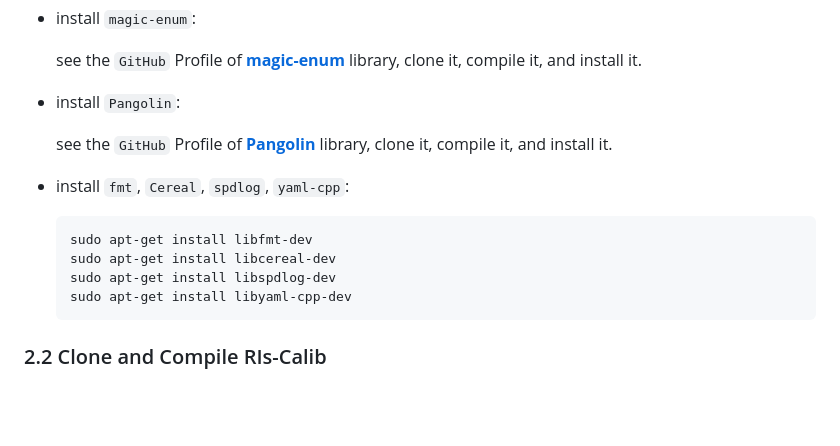
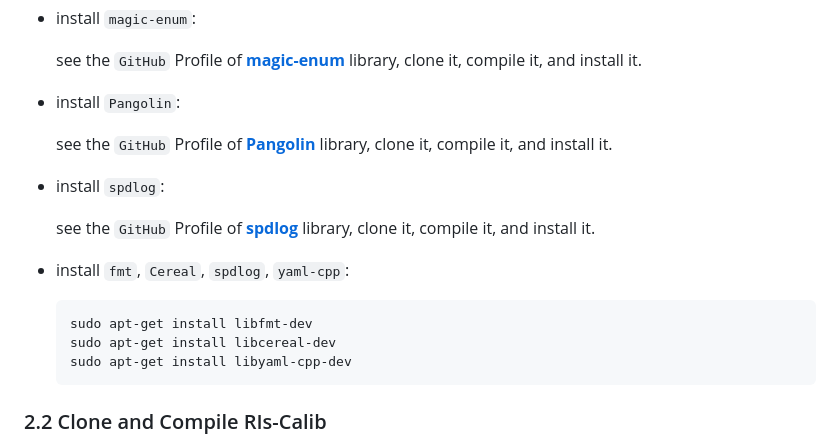
Before and after one commit to Unsigned-Long/RIs-Calib, a Markdown page: readme.md, the part around the change. Drawn GitHub-style; blank space fills up the shorter version.

````diff
--- a/readme.md
+++ b/readme.md
@@ -55,12 +55,15 @@ Our accompanying videos are now available on **YouTube** (click below images to
 
   see the `GitHub` Profile of **[Pangolin](https://github.com/stevenlovegrove/Pangolin.git)** library, clone it, compile it, and install it.
 
++ install `spdlog`:
+
+  see the `GitHub` Profile of **[spdlog](https://github.com/gabime/spdlog.git)** library, clone it, compile it, and install it.
+
 + install `fmt`, `Cereal`, `spdlog`, `yaml-cpp`:
 
   ```bash
   sudo apt-get install libfmt-dev
   sudo apt-get install libcereal-dev
-  sudo apt-get install libspdlog-dev
   sudo apt-get install libyaml-cpp-dev
   ```
 
````
